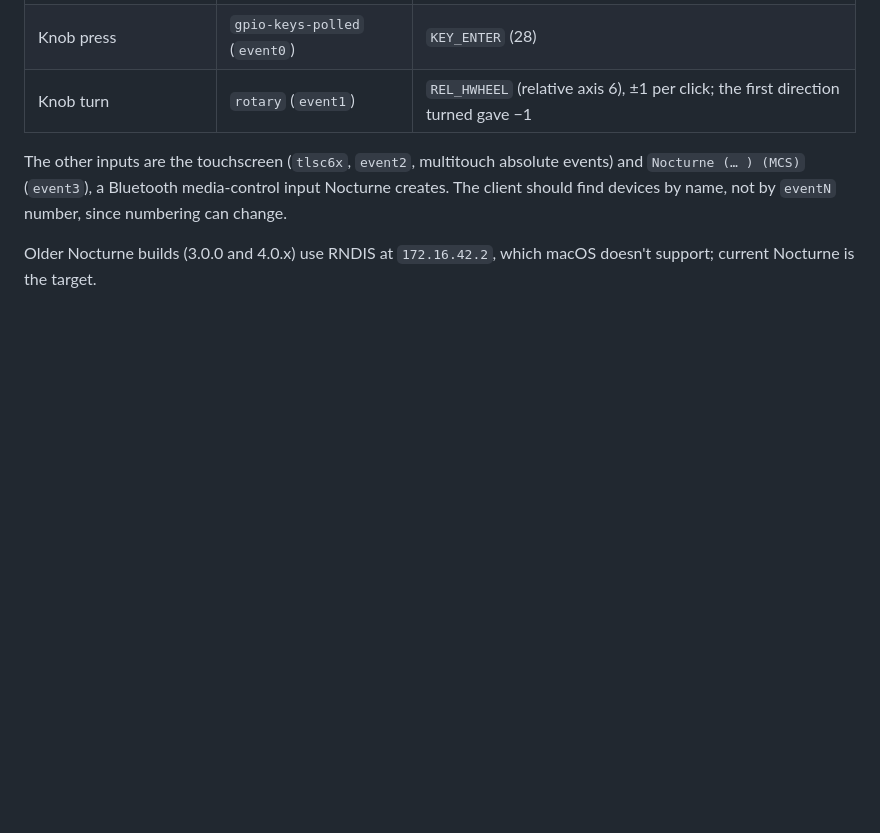
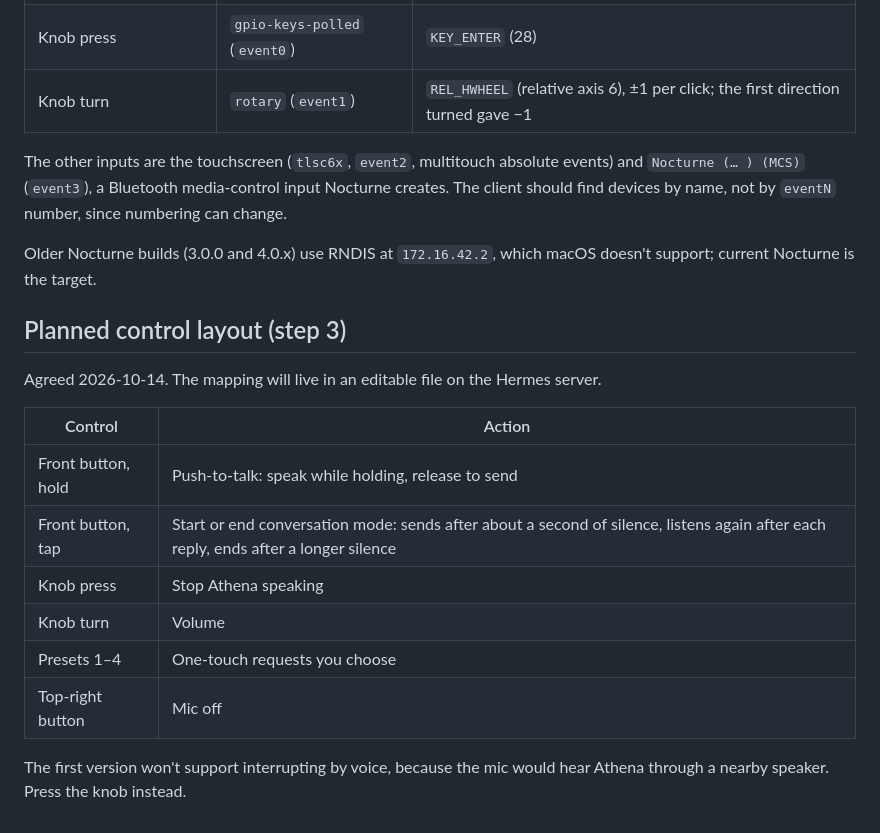
Before and after one commit to Kaylachuuu/hermes-petasos, a Markdown page: README.md, the part around the change. Rendered like a GitHub page; blank space fills up the shorter version.

Commit message:
README: add the agreed control layout for step 3
Co-Authored-By: Claude Opus 5.5 (1M context) <noreply@anthropic.com>
Claude-Session: https://claude.ai/code/session_01EvLjZkKE4dAJcycABJPSsf

```diff
--- a/README.md
+++ b/README.md
@@ -80,3 +80,18 @@ Kayla ran it on 2026-10-14 against current Nocturne (yocto, flashed with Terbium
 The other inputs are the touchscreen (`tlsc6x`, `event2`, multitouch absolute events) and `Nocturne (… ) (MCS)` (`event3`), a Bluetooth media-control input Nocturne creates. The client should find devices by name, not by `eventN` number, since numbering can change.
 
 Older Nocturne builds (3.0.0 and 4.0.x) use RNDIS at `172.16.42.2`, which macOS doesn't support; current Nocturne is the target.
+
+## Planned control layout (step 3)
+
+Agreed 2026-10-14. The mapping will live in an editable file on the Hermes server.
+
+| Control | Action |
+| --- | --- |
+| Front button, hold | Push-to-talk: speak while holding, release to send |
+| Front button, tap | Start or end conversation mode: sends after about a second of silence, listens again after each reply, ends after a longer silence |
+| Knob press | Stop Athena speaking |
+| Knob turn | Volume |
+| Presets 1–4 | One-touch requests you choose |
+| Top-right button | Mic off |
+
+The first version won't support interrupting by voice, because the mic would hear Athena through a nearby speaker. Press the knob instead.
```
